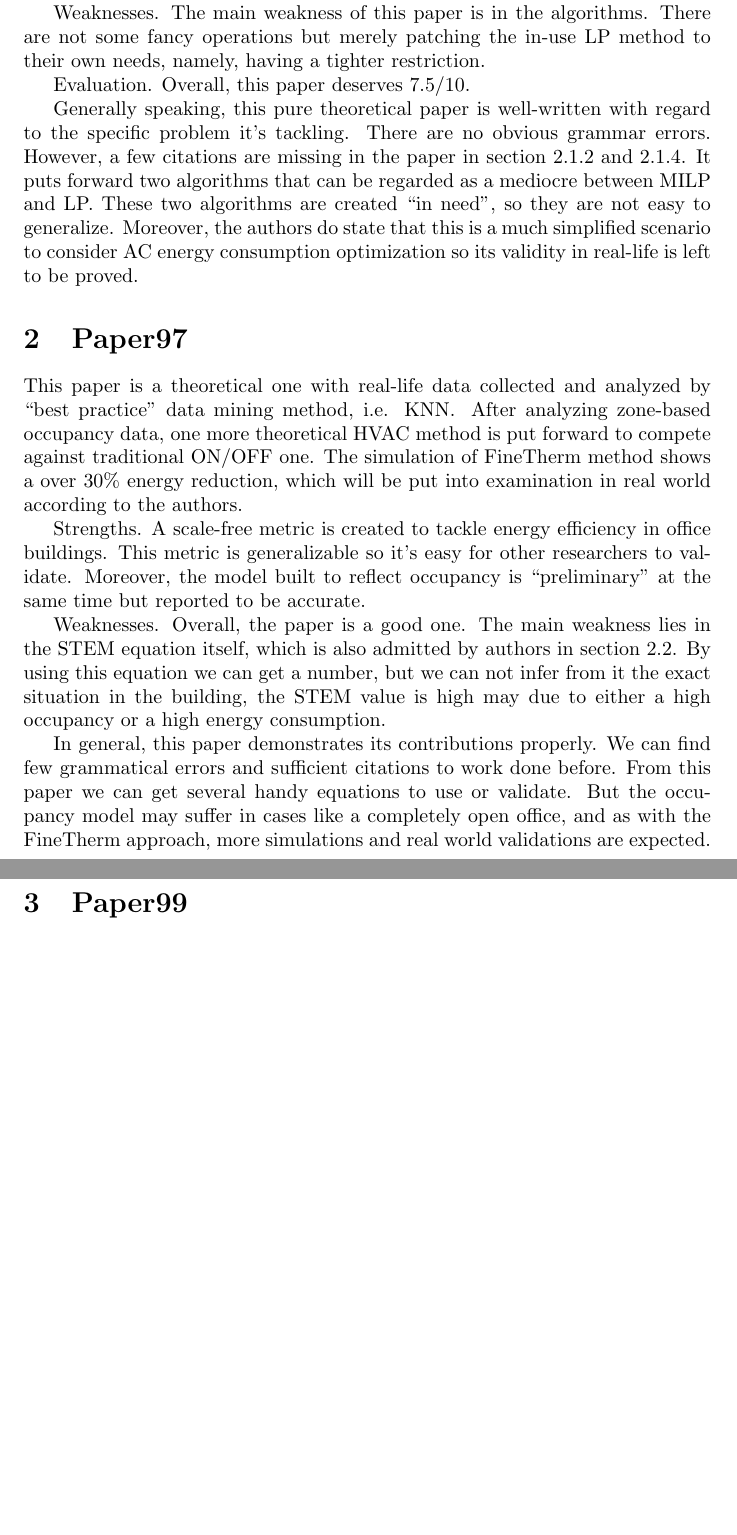
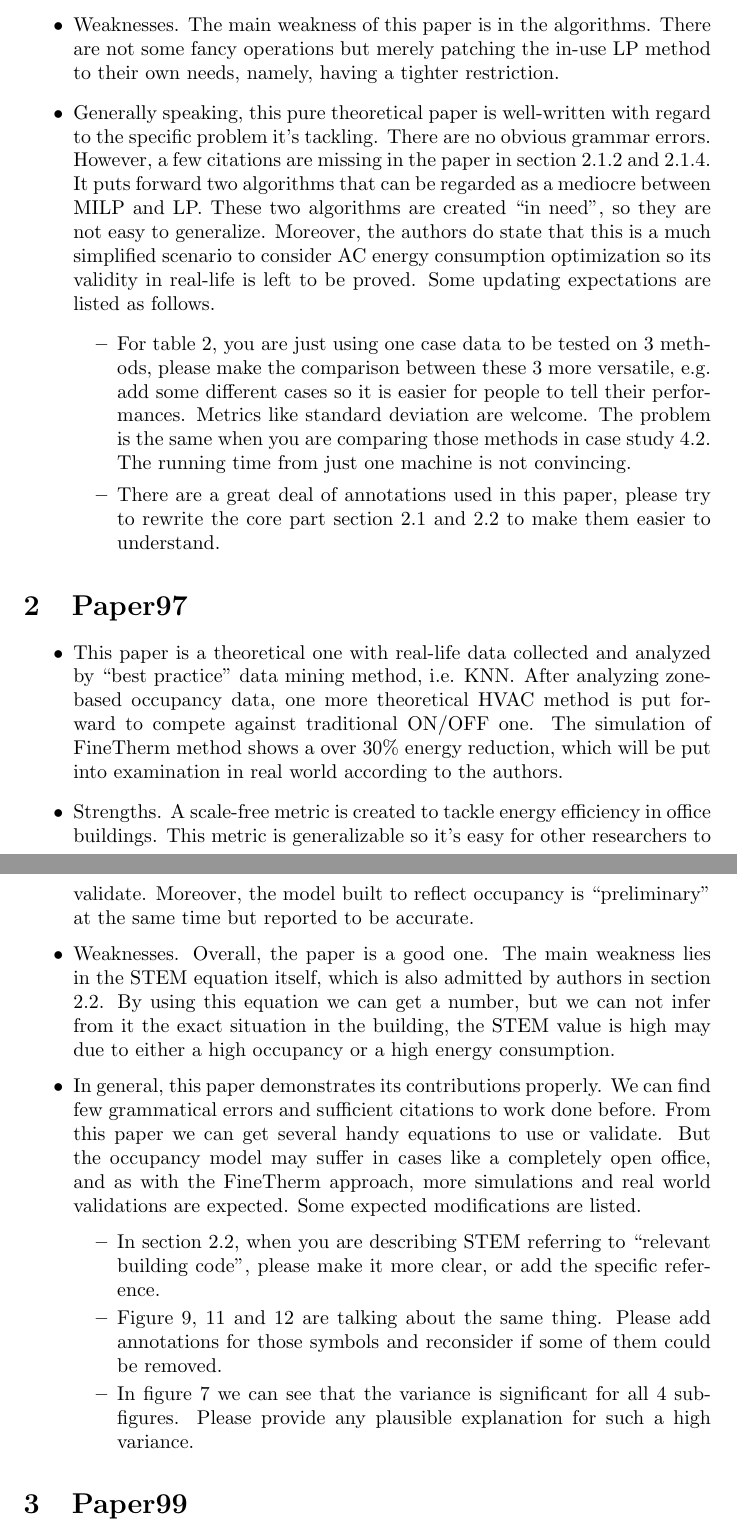
Before and after one commit to ProfessorX/KisspberryPi, a LaTeX document (Paper/Review.tex): two parts of pages 1 and 2 of 2 before the commit and two parts of pages 1 and 2 of 3 after it, joined at a grey line, cut so that both start at the same text, the shorter picture padded with empty space. Compiled offline with pdfLaTeX.

Commit message:
Progress updated. Life is not that boring, or not even boring at all if you take what you have to achieve as a researcher here, at Masdar Institute.

```diff
--- a/Paper/Review.tex
+++ b/Paper/Review.tex
@@ -23,3 +14,0 @@ Strengths. The authors created a new algorithm which is both
-computationally efficient and more practical than the traditional one.
-\par
-Weaknesses. The main weakness of this paper is in the
@@ -26,46 +23,78 @@ Weaknesses. The main weakness of this paper is in the
+  one.
+\item Weaknesses. The main weakness of this paper is in the
   algorithms. There are not some fancy operations but merely patching
   the in-use LP method to their own needs, namely, having a tighter
   restriction.
-\par
-Evaluation. Overall, this paper deserves 7.5/10.
-\par
-Generally speaking, this pure theoretical paper is well-written with
-regard to the specific problem it's tackling. There are no obvious
-grammar errors. However, a few citations are missing in the paper in
-section 2.1.2 and 2.1.4. It puts forward two algorithms that can be
-regarded as a mediocre between MILP and LP. These two algorithms are
-created ``in need'', so they are not easy to generalize. Moreover, the
-authors do state that this is a much simplified scenario to consider
-AC energy consumption optimization so its validity in real-life is
-left to be proved.
+\item Generally speaking, this pure theoretical paper is well-written
+  with regard to the specific problem it's tackling. There are no
+  obvious grammar errors. However, a few citations are missing in the
+  paper in section 2.1.2 and 2.1.4. It puts forward two algorithms
+  that can be regarded as a mediocre between MILP and LP. These two
+  algorithms are created ``in need'', so they are not easy to
+  generalize. Moreover, the authors do state that this is a much
+  simplified scenario to consider AC energy consumption optimization
+  so its validity in real-life is left to be proved. Some updating
+  expectations are listed as follows.
+  \begin{itemize}
+  \item For table 2, you are just using one case data to be tested on
+    3 methods, please make the comparison between these 3 more
+    versatile, e.g.\ add some different cases so it is easier for
+    people to tell their performances. Metrics like standard deviation
+    are welcome. The problem is the same when you are comparing those
+    methods in case study 4.2. The running time from just one machine
+    is not convincing.
+  \item There are a great deal of annotations used in this paper,
+    please try to rewrite the core part section 2.1 and 2.2 to make
+    them easier to understand.
+  \end{itemize}
+\end{itemize}
+
+
+
+
+
+
+
+
 
 \section{Paper97}
 \label{sec:paper97}
 
-This paper is a theoretical one with real-life data collected and
-analyzed by ``best practice'' data mining method, i.e. KNN\@. After
-analyzing zone-based occupancy data, one more theoretical HVAC method
-is put forward to compete against traditional ON/OFF one. The
-simulation of FineTherm method shows a over 30\% energy reduction,
-which will be put into examination in real world according to the
-authors.
-\par
-Strengths. A scale-free metric is created to tackle energy efficiency
-in office buildings. This metric is generalizable so it's easy for
-other researchers to validate. Moreover, the model built to reflect
-occupancy is ``preliminary'' at the same time but reported to be
-accurate.
-\par
-Weaknesses. Overall, the paper is a good one. The main weakness lies
-in the STEM equation itself, which is also admitted by authors in
-section 2.2. By using this equation we can get a number, but we can
-not infer from it the exact situation in the building, the STEM value
-is high may due to either a high occupancy or a high energy
+\begin{itemize}
+\item This paper is a theoretical one with real-life data collected
+  and analyzed by ``best practice'' data mining method,
+  i.e. KNN\@. After analyzing zone-based occupancy data, one more
+  theoretical HVAC method is put forward to compete against
+  traditional ON/OFF one. The simulation of FineTherm method shows a
+  over 30\% energy reduction, which will be put into examination in
+  real world according to the authors.
+\item Strengths. A scale-free metric is created to tackle energy
+  efficiency in office buildings. This metric is generalizable so it's
+  easy for other researchers to validate. Moreover, the model built to
+  reflect occupancy is ``preliminary'' at the same time but reported
+  to be accurate.
+\item Weaknesses. Overall, the paper is a good one. The main weakness
+  lies in the STEM equation itself, which is also admitted by authors
+  in section 2.2. By using this equation we can get a number, but we
+  can not infer from it the exact situation in the building, the STEM
+  value is high may due to either a high occupancy or a high energy
   consumption.
-\par
-In general, this paper demonstrates its contributions properly. We can
-find few grammatical errors and sufficient citations to work done
-before. From this paper we can get several handy equations to use or
-validate. But the occupancy model may suffer in cases like a
-completely open office, and as with the FineTherm approach, more
-simulations and real world validations are expected.
+\item In general, this paper demonstrates its contributions
+  properly. We can find few grammatical errors and sufficient
+  citations to work done before. From this paper we can get several
+  handy equations to use or validate. But the occupancy model may
+  suffer in cases like a completely open office, and as with the
+  FineTherm approach, more simulations and real world validations are
+  expected. Some expected modifications are listed.
+  \begin{itemize}
+  \item In section 2.2, when you are describing STEM referring to
+    ``relevant building code'', please make it more clear, or add the
+    specific reference.
+  \item Figure 9, 11 and 12 are talking about the same thing. Please
+    add annotations for those symbols and reconsider if some of them
+    could be removed.
+  \item In figure 7 we can see that the variance is significant for
+    all 4 subfigures. Please provide any plausible explanation for
+    such a high variance.
+  \end{itemize}
+\end{itemize}
```
Also changed, not shown: Paper/AlgoExp.tex (added, +35 -0 lines), Paper/AlgoExp.pdf (added), Paper/Review.pdf, Paper/Review.tex (75 more changed lines), 7 other files. Lines whose indentation alone changed are shown as unchanged.
